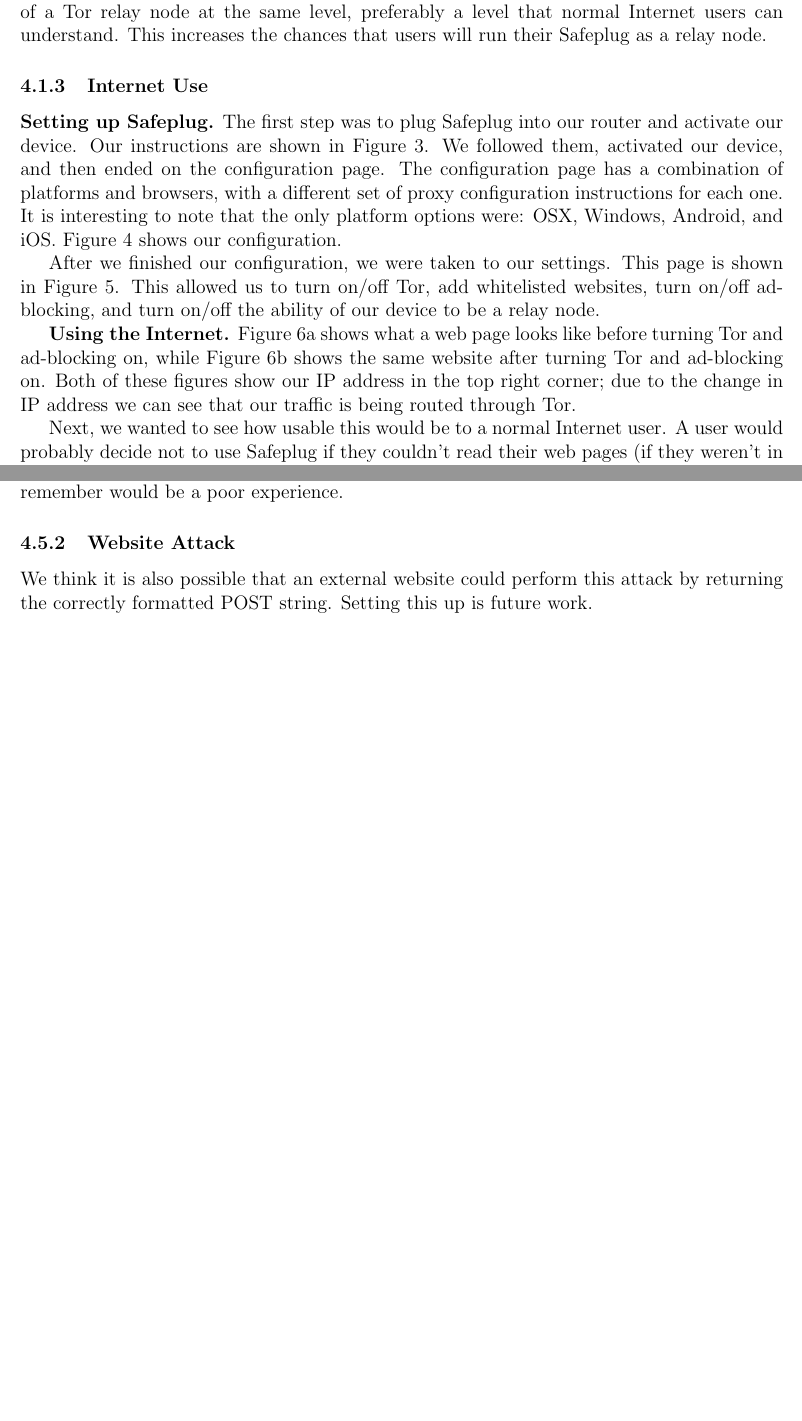
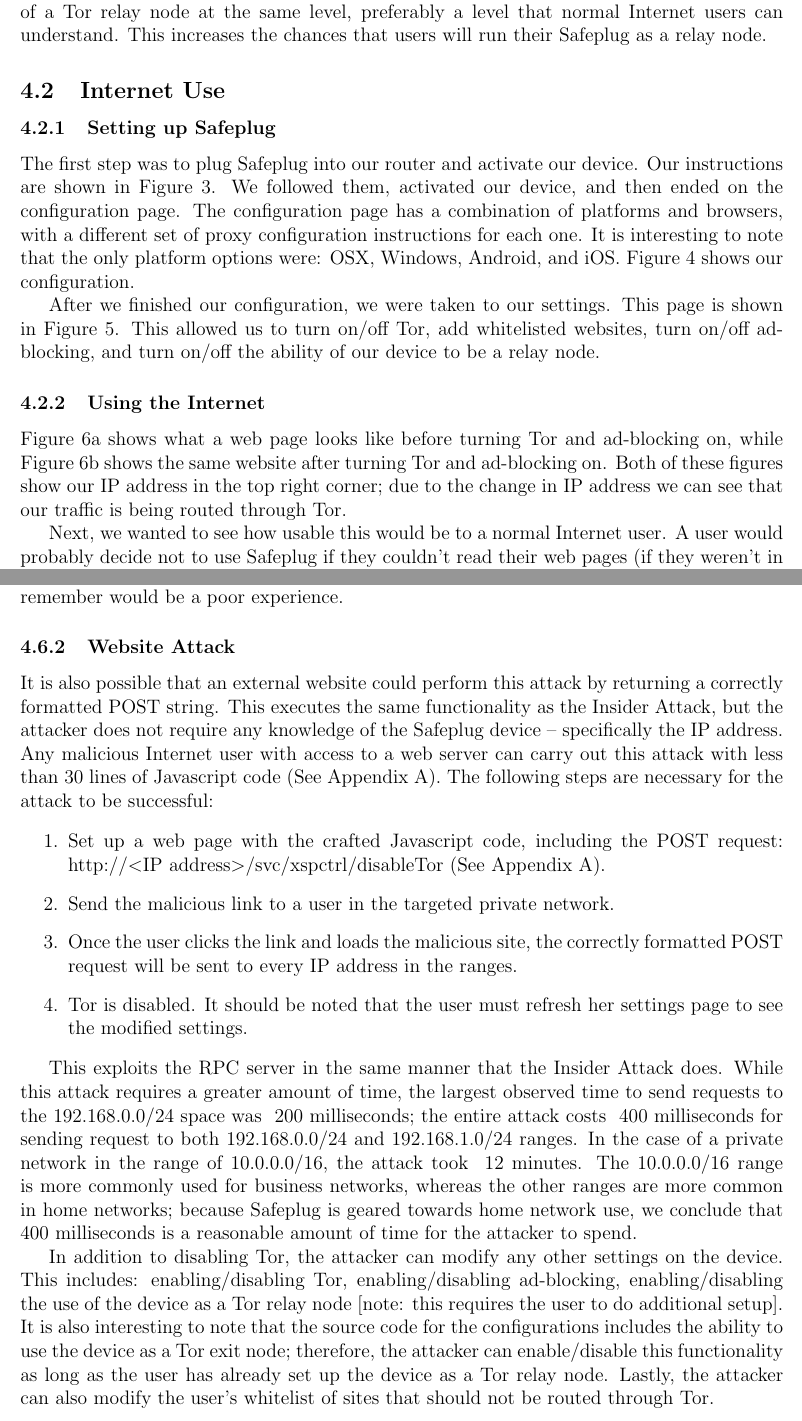
Before and after one commit to ae243/safeplug-audit, a LaTeX document (report.tex, which reads results.tex, resultsSoftware.tex): two parts of pages 5 and 12 of 14 before the commit and two parts of pages 5 and 12 of 15 after it, joined at a grey line, cut so that both start at the same text, the shorter picture padded with empty space. Compiled offline with pdfLaTeX.

Commit message:
website attack

```diff
--- a/results.tex
+++ b/results.tex
@@ -56,9 +56,10 @@
 
 This could easily be remedied; Safeplug should choose a target audience and have consistent descriptions.  The best option is to explain the Tor network and the functionality of a Tor relay node at the same level, preferably a level that normal Internet users can understand.  This increases the chances that users will run their Safeplug as a relay node.
 
-\subsubsection{Internet Use}
+\subsection{Internet Use}
 \label{inetuse}
-{\bf Setting up Safeplug.} The first step was to plug Safeplug into our router and activate our device.  Our instructions are shown in Figure~\ref{fig:instructions}.  We followed them, activated our device, and then ended on the configuration page.  The configuration page has a combination of platforms and browsers, with a different set of proxy configuration instructions for each one.  It is interesting to note that the only platform options were: OSX, Windows, Android, and iOS.  Figure~\ref{fig:proxyconfig} shows our configuration.
+
+\subsubsection{Setting up Safeplug} The first step was to plug Safeplug into our router and activate our device.  Our instructions are shown in Figure~\ref{fig:instructions}.  We followed them, activated our device, and then ended on the configuration page.  The configuration page has a combination of platforms and browsers, with a different set of proxy configuration instructions for each one.  It is interesting to note that the only platform options were: OSX, Windows, Android, and iOS.  Figure~\ref{fig:proxyconfig} shows our configuration.
 
 \begin{figure}[t]
 \begin{center}
@@ -86,7 +87,7 @@
 \end{center}
 \end{figure}
 
-{\bf Using the Internet.} Figure~\ref{fig:before} shows what a web page looks like before turning Tor and ad-blocking on, while Figure~\ref{fig:after} shows the same website after turning Tor and ad-blocking on.  Both of these figures show our IP address in the top right corner; due to the change in IP address we can see that our traffic is being routed through Tor.
+\subsubsection{Using the Internet} Figure~\ref{fig:before} shows what a web page looks like before turning Tor and ad-blocking on, while Figure~\ref{fig:after} shows the same website after turning Tor and ad-blocking on.  Both of these figures show our IP address in the top right corner; due to the change in IP address we can see that our traffic is being routed through Tor.
 
 \begin{figure}[htb]
 \centering
--- a/resultsSoftware.tex
+++ b/resultsSoftware.tex
@@ -85,4 +85,15 @@
 
 
 \subsubsection{Website Attack}
-We think it is also possible that an external website could perform this attack by returning the correctly formatted POST string.  Setting this up is future work.
+It is also possible that an external website could perform this attack by returning a correctly formatted POST string.  This executes the same functionality as the Insider Attack, but the attacker does not require any knowledge of the Safeplug device -- specifically the IP address.  Any malicious Internet user with access to a web server can carry out this attack with less than 30 lines of Javascript code (See Appendix A).  The following steps are necessary for the attack to be successful:
+
+\begin{enumerate}
+\item Set up a web page with the crafted Javascript code, including the POST request: http://$<$IP address$>$/svc/xspctrl/disableTor (See Appendix A).
+\item Send the malicious link to a user in the targeted private network.
+\item Once the user clicks the link and loads the malicious site, the correctly formatted POST request will be sent to every IP address in the  ranges.
+\item Tor is disabled.  It should be noted that the user must refresh her settings page to see the modified settings.
+\end{enumerate}
+
+This exploits the RPC server in the same manner that the Insider Attack does.  While this attack requires a greater amount of time, the largest observed time to send requests to the 192.168.0.0/24 space was ~200 milliseconds; the entire attack costs ~400 milliseconds for sending request to both 192.168.0.0/24 and 192.168.1.0/24 ranges.  In the case of a private network in the range of 10.0.0.0/16, the attack took ~12 minutes.  The 10.0.0.0/16 range is more commonly used for business networks, whereas the other ranges are more common in home networks; because Safeplug is geared towards home network use, we conclude that ~400 milliseconds is a reasonable amount of time for the attacker to spend.
+
+In addition to disabling Tor, the attacker can modify any other settings on the device.  This includes: enabling/disabling Tor, enabling/disabling ad-blocking, enabling/disabling the use of the device as a Tor relay node [note: this requires the user to do additional setup].  It is also interesting to note that the source code for the configurations includes the ability to use the device as a Tor exit node; therefore, the attacker can enable/disable this functionality as long as the user has already set up the device as a Tor relay node.  Lastly, the attacker can also modify the user's whitelist of sites that should not be routed through Tor.
```
Also changed, not shown: report.tex (+1 -1 lines), results.tex (2 more changed lines).
